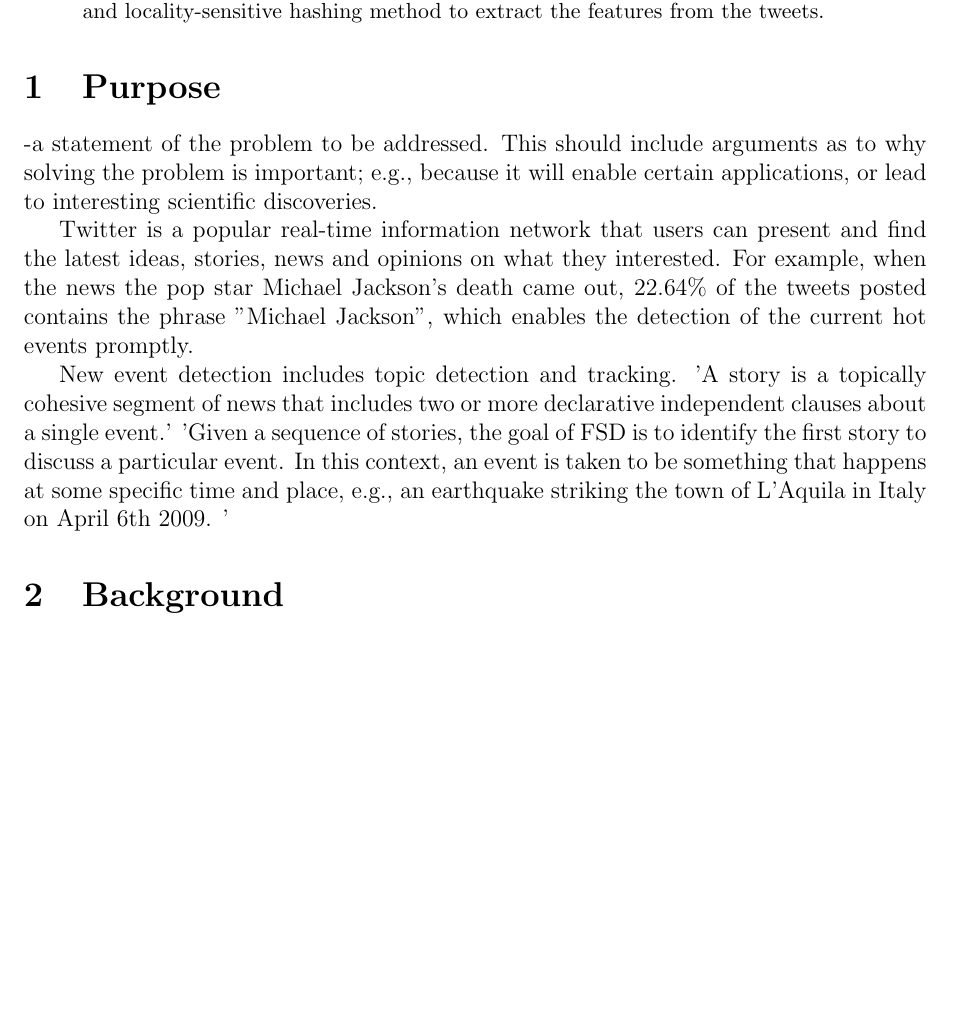
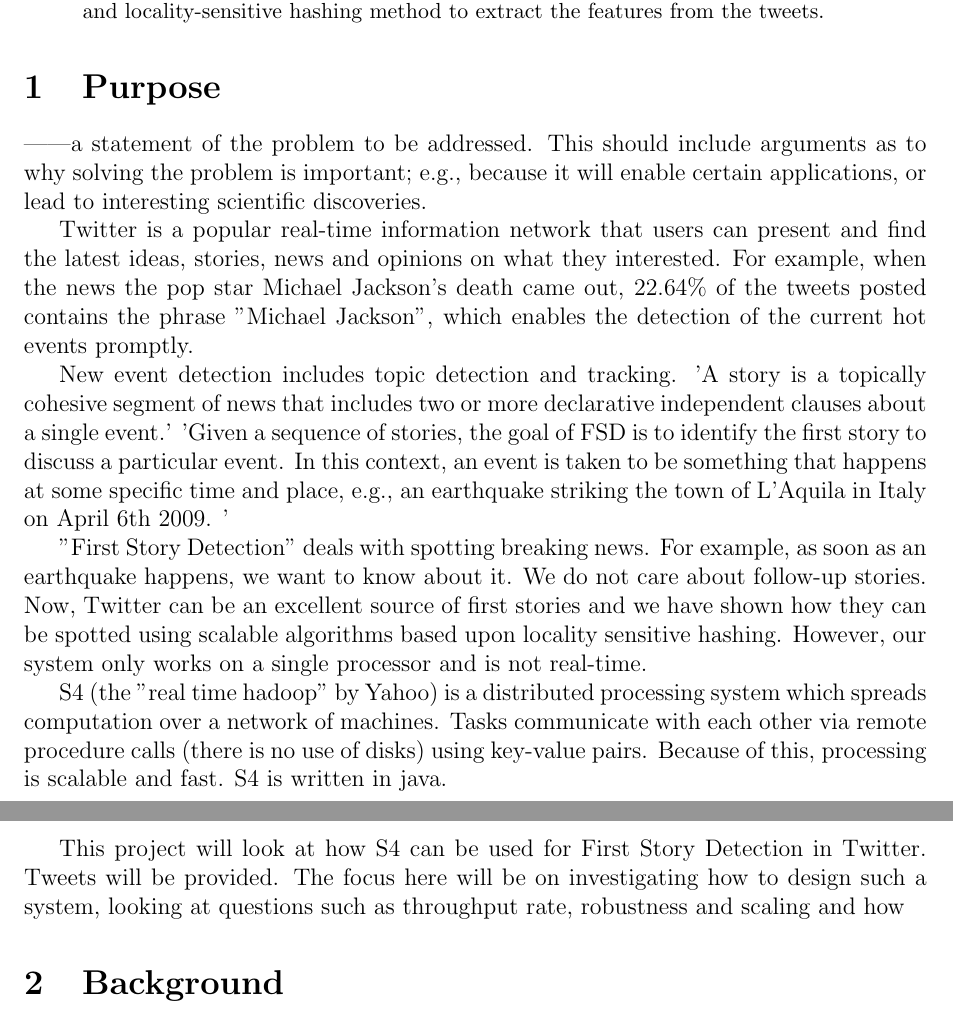
Before and after one commit to gpfvic/IRP, a LaTeX paper (irp.tex): part of page 1 of 2 before the commit and two parts of pages 1 and 2 of 3 after it, the two joined at a grey line, cut so that both start at the same text, the shorter picture padded with empty space. Compiled offline with pdfLaTeX.

Commit message:
little changes

```diff
--- a/irp.tex
+++ b/irp.tex
@@ -22,7 +22,7 @@ In the recent days, the social networking media has been widely used by more and
 
 \section{Purpose}
 
--a statement of the problem to be addressed. This should include arguments as to why solving the problem is important; e.g., because it will enable certain applications, or lead to interesting scientific discoveries.
+------a statement of the problem to be addressed. This should include arguments as to why solving the problem is important; e.g., because it will enable certain applications, or lead to interesting scientific discoveries.
 
 
 Twitter is a popular real-time information network that users can present and find the latest ideas, stories, news and opinions on what they interested. For example, when the news the pop star Michael Jackson's death came out, 22.64\% of the tweets posted contains the phrase "Michael Jackson", which enables the detection of the current hot events promptly.
@@ -34,6 +34,11 @@ New event detection includes topic detection and tracking.
 
 
 
+ "First Story Detection" deals with spotting breaking news. For example, as soon as an earthquake happens, we want to know about it. We do not care about follow-up stories. Now, Twitter can be an excellent source of first stories and we have shown how they can be spotted using scalable algorithms based upon locality sensitive hashing. However, our system only works on a single processor and is not real-time.
+
+S4 (the "real time hadoop" by Yahoo) is a distributed processing system which spreads computation over a network of machines. Tasks communicate with each other via remote procedure calls (there is no use of disks) using key-value pairs. Because of this, processing is scalable and fast. S4 is written in java.
+
+This project will look at how S4 can be used for First Story Detection in Twitter. Tweets will be provided. The focus here will be on investigating how to design such a system, looking at questions such as throughput rate, robustness and scaling and how
 
 
 
```
Also changed, not shown: irp.pdf, 3 other files.
